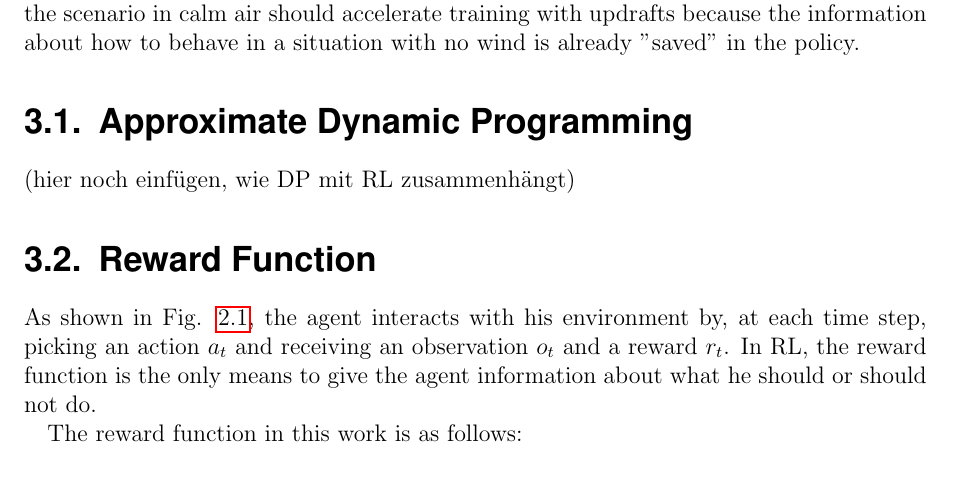
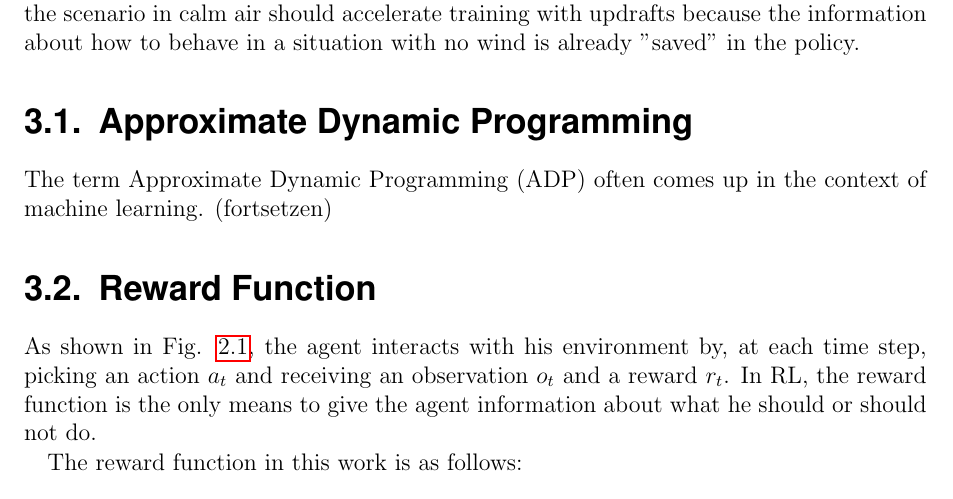
Before and after one commit to BeRothaupt/MA, a LaTeX thesis (Main.tex, which reads src/parts/mainmatter/03_chapter.tex): part of page 29 of 73, cut so that both start at the same text. The pictures show the PDF file Main.pdf that the author committed with the source.

```diff
--- a/src/parts/mainmatter/03_chapter.tex
+++ b/src/parts/mainmatter/03_chapter.tex
@@ -24,7 +24,7 @@
 
 \section{Approximate Dynamic Programming}
 
-(hier noch einfügen, wie DP mit RL zusammenhängt)
+The term Approximate Dynamic Programming (ADP) \nomenclature[A]{ADP}{Approximate Dynamic Programming} often comes up in the context of machine learning. (fortsetzen)
 
 \section{Reward Function}
 \label{sec:reward-function}
```
Also changed, not shown: MA_BenjaminRothaupt_29072018_comments_SteNo.pdf (added), Main.pdf, 5 other files.
